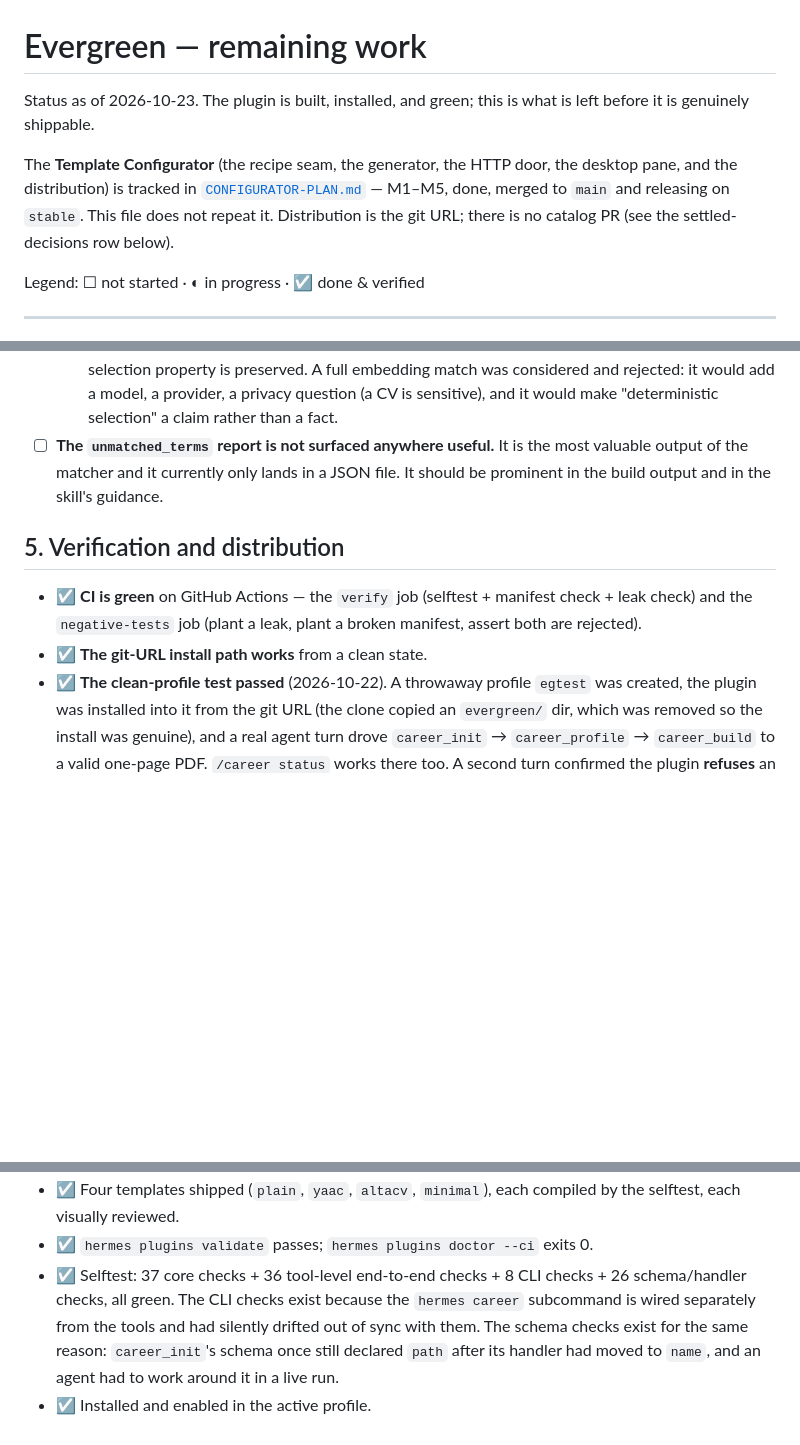
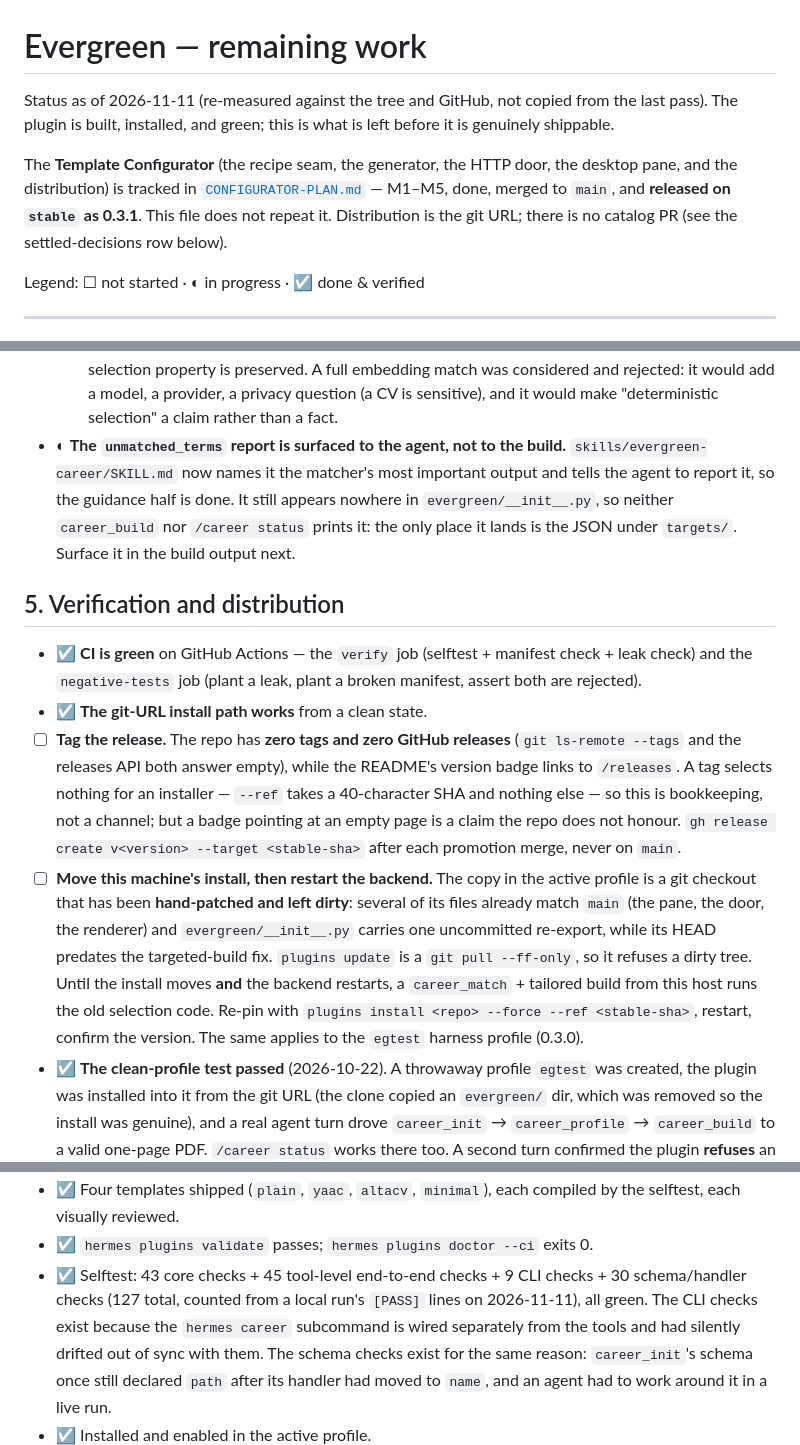
Before and after one commit to Bryan-Pawlowski/evergreen, a Markdown page: TASKS.md, 3 parts joined by grey strips. Drawn GitHub-style; blank space fills up the shorter version.

Commit message:
Re-measure TASKS.md against the tree and GitHub
The task file was dated three weeks back and still read as though the
Configurator were "releasing on stable". It has released: `stable` is
0.3.1 with a green run, and `main` carries the targeted-build fix on top
of it.

Corrected against measurement rather than memory:

- `unmatched_terms` is surfaced to the agent now (the career skill names
  it the matcher's most important output), but it appears nowhere in
  `evergreen/__init__.py`, so `career_build` and `/career status` still do
  not print it. The row moved from not-started to in-progress and says
  which half is done.
- Two new rows in section 5, both found by asking GitHub and the installed
  copy rather than the docs. The repo has zero tags and zero releases while
  its README badge links to the releases page; and the installed copy here
  is a hand-patched, dirty checkout that predates the fix, so
  `plugins update` refuses it and a tailored build from this host still
  runs the old selection code.

No code changed. Every claim the new rows make is a command, so the next
pass can re-check each one instead of trusting this one.

```diff
--- a/TASKS.md
+++ b/TASKS.md
@@ -1,13 +1,15 @@
 # Evergreen — remaining work
 
-Status as of 2026-10-23. The plugin is built, installed, and green; this is
+Status as of 2026-11-11 (re-measured against the tree and GitHub, not copied
+from the last pass). The plugin is built, installed, and green; this is
 what is left before it is genuinely shippable.
 
 The **Template Configurator** (the recipe seam, the generator, the HTTP door, the
 desktop pane, and the distribution) is tracked in
-[`CONFIGURATOR-PLAN.md`](CONFIGURATOR-PLAN.md) — M1–M5, done, merged to `main`
-and releasing on `stable`. This file does not repeat it. Distribution is the git
-URL; there is no catalog PR (see the settled-decisions row below).
+[`CONFIGURATOR-PLAN.md`](CONFIGURATOR-PLAN.md) — M1–M5, done, merged to `main`,
+and **released on `stable` as 0.3.1**. This file does not repeat it.
+Distribution is the git URL; there is no catalog PR (see the settled-decisions
+row below).
 
 Legend: ☐ not started · ◐ in progress · ☑ done & verified
 
@@ -159,10 +161,12 @@ These forks were decided and are no longer open:
      would add a model, a provider, a privacy question (a CV is
      sensitive), and it would make "deterministic selection" a claim
      rather than a fact.
-- ☐ **The `unmatched_terms` report is not surfaced anywhere useful.** It
-  is the most valuable output of the matcher and it currently only lands
-  in a JSON file. It should be prominent in the build output and in the
-  skill's guidance.
+- ◐ **The `unmatched_terms` report is surfaced to the agent, not to the build.**
+  `skills/evergreen-career/SKILL.md` now names it the matcher's most important
+  output and tells the agent to report it, so the guidance half is done. It
+  still appears nowhere in `evergreen/__init__.py`, so neither `career_build`
+  nor `/career status` prints it: the only place it lands is the JSON under
+  `targets/`. Surface it in the build output next.
 
 ## 5. Verification and distribution
 
@@ -170,6 +174,23 @@ These forks were decided and are no longer open:
   manifest check + leak check) and the `negative-tests` job (plant a
   leak, plant a broken manifest, assert both are rejected).
 - ☑ **The git-URL install path works** from a clean state.
+- ☐ **Tag the release.** The repo has **zero tags and zero GitHub releases**
+  (`git ls-remote --tags` and the releases API both answer empty), while the
+  README's version badge links to `/releases`. A tag selects nothing for an
+  installer — `--ref` takes a 40-character SHA and nothing else — so this is
+  bookkeeping, not a channel; but a badge pointing at an empty page is a claim
+  the repo does not honour. `gh release create v<version> --target <stable-sha>`
+  after each promotion merge, never on `main`.
+- ☐ **Move this machine's install, then restart the backend.** The copy in the
+  active profile is a git checkout that has been **hand-patched and left
+  dirty**: several of its files already match `main` (the pane, the door, the
+  renderer) and `evergreen/__init__.py` carries one uncommitted re-export, while
+  its HEAD predates the targeted-build fix. `plugins update` is a
+  `git pull --ff-only`, so it refuses a dirty tree. Until the install moves
+  **and** the backend restarts, a `career_match` + tailored build from this host
+  runs the old selection code. Re-pin with
+  `plugins install <repo> --force --ref <stable-sha>`, restart, confirm the
+  version. The same applies to the `egtest` harness profile (0.3.0).
 - ☑ **The clean-profile test passed** (2026-10-22). A throwaway profile
   `egtest` was created, the plugin was installed into it from the git URL
   (the clone copied an `evergreen/` dir, which was removed so the install
@@ -242,8 +263,9 @@ These forks were decided and are no longer open:
 - ☑ Four templates shipped (`plain`, `yaac`, `altacv`, `minimal`), each
   compiled by the selftest, each visually reviewed.
 - ☑ `hermes plugins validate` passes; `hermes plugins doctor --ci` exits 0.
-- ☑ Selftest: 37 core checks + 36 tool-level end-to-end checks + 8 CLI
-  checks + 26 schema/handler checks, all green. The CLI checks exist
+- ☑ Selftest: 43 core checks + 45 tool-level end-to-end checks + 9 CLI
+  checks + 30 schema/handler checks (127 total, counted from a local run's
+  `[PASS]` lines on 2026-11-11), all green. The CLI checks exist
   because the `hermes career` subcommand is wired separately from the
   tools and had silently drifted out of sync with them. The schema
   checks exist for the same reason: `career_init`'s schema once still
```
